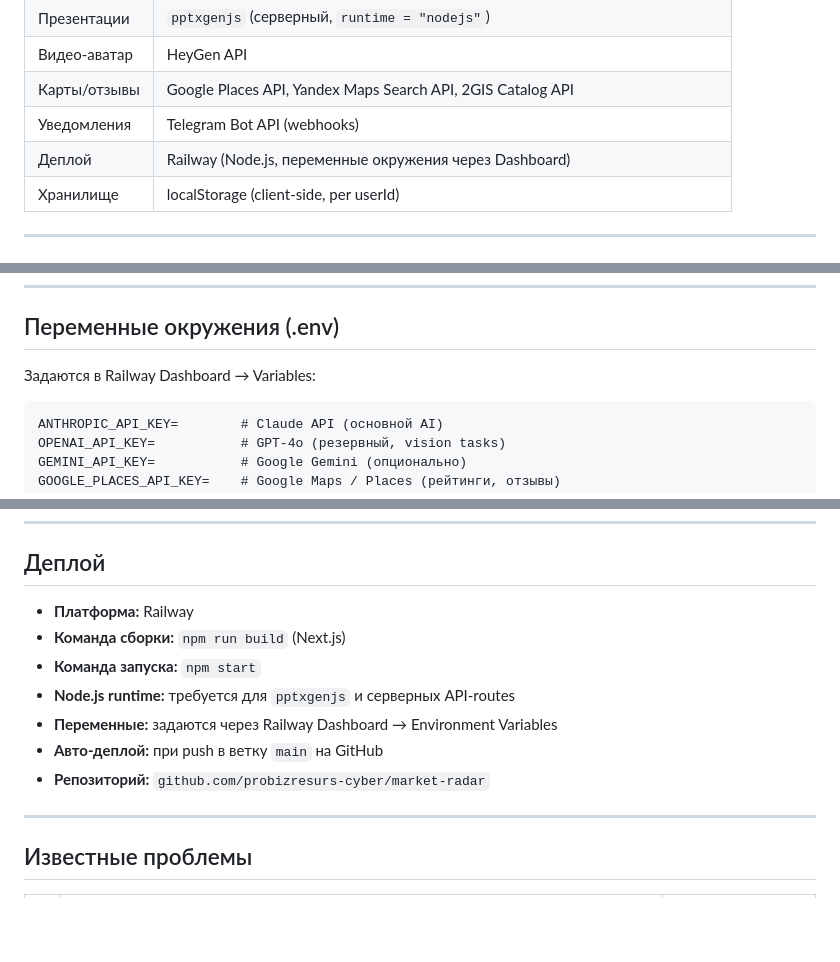
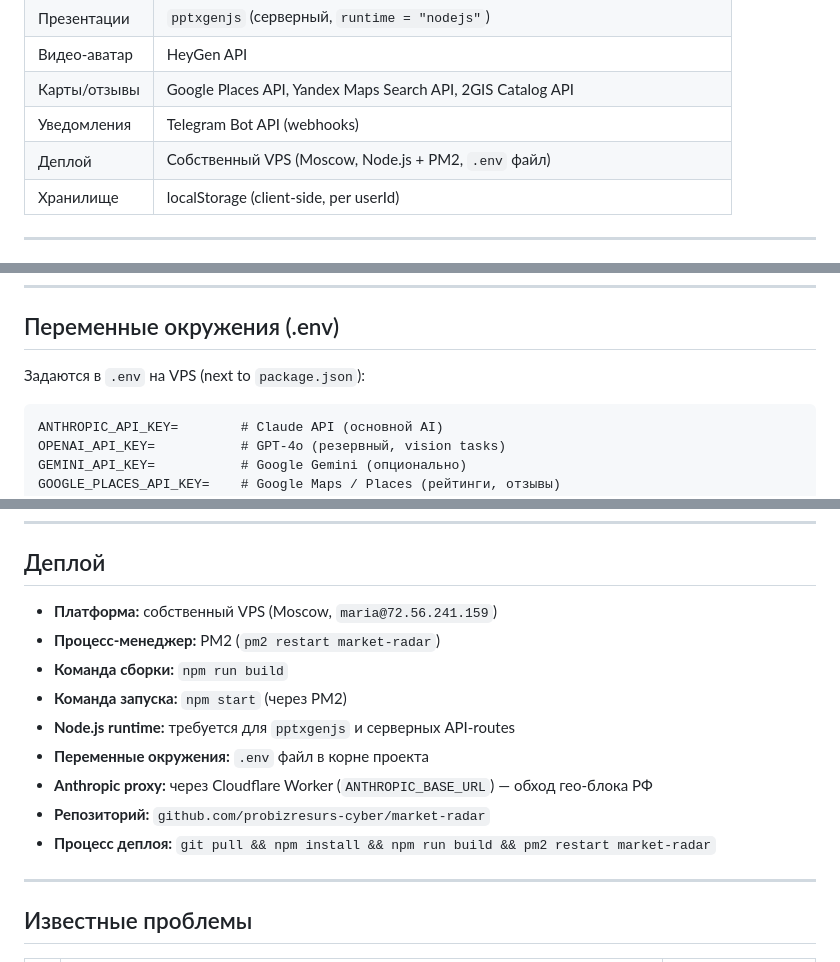
Before and after one commit to probizresurs-cyber/market-radar, a Markdown page: CLAUDE.md, 3 parts joined by grey strips. Rendered like a GitHub page; blank space fills up the shorter version.

Commit message:
docs(CLAUDE.md): replace Railway references with VPS deploy info
Actual deploy is a Moscow VPS with PM2, not Railway. Reflect the real
runtime + add explicit deploy command chain.

Co-Authored-By: Claude Opus 4.7 <noreply@anthropic.com>

````diff
--- a/CLAUDE.md
+++ b/CLAUDE.md
@@ -28,7 +28,7 @@ MarketRadar — SaaS-платформа для конкурентного ана
 | Видео-аватар | HeyGen API |
 | Карты/отзывы | Google Places API, Yandex Maps Search API, 2GIS Catalog API |
 | Уведомления | Telegram Bot API (webhooks) |
-| Деплой | Railway (Node.js, переменные окружения через Dashboard) |
+| Деплой | Собственный VPS (Moscow, Node.js + PM2, `.env` файл) |
 | Хранилище | localStorage (client-side, per userId) |
 
 ---
@@ -191,7 +191,7 @@ src/
 
 ## Переменные окружения (.env)
 
-Задаются в Railway Dashboard → Variables:
+Задаются в `.env` на VPS (next to `package.json`):
 
 ```
 ANTHROPIC_API_KEY=        # Claude API (основной AI)
@@ -212,13 +212,15 @@ DADATA_API_KEY=           # DaData (реквизиты компаний РФ)
 
 ## Деплой
 
-- **Платформа:** Railway
-- **Команда сборки:** `npm run build` (Next.js)
-- **Команда запуска:** `npm start`
+- **Платформа:** собственный VPS (Moscow, `maria@72.56.241.159`)
+- **Процесс-менеджер:** PM2 (`pm2 restart market-radar`)
+- **Команда сборки:** `npm run build`
+- **Команда запуска:** `npm start` (через PM2)
 - **Node.js runtime:** требуется для `pptxgenjs` и серверных API-routes
-- **Переменные:** задаются через Railway Dashboard → Environment Variables
-- **Авто-деплой:** при push в ветку `main` на GitHub
+- **Переменные окружения:** `.env` файл в корне проекта
+- **Anthropic proxy:** через Cloudflare Worker (`ANTHROPIC_BASE_URL`) — обход гео-блока РФ
 - **Репозиторий:** `github.com/probizresurs-cyber/market-radar`
+- **Процесс деплоя:** `git pull && npm install && npm run build && pm2 restart market-radar`
 
 ---
 
````
